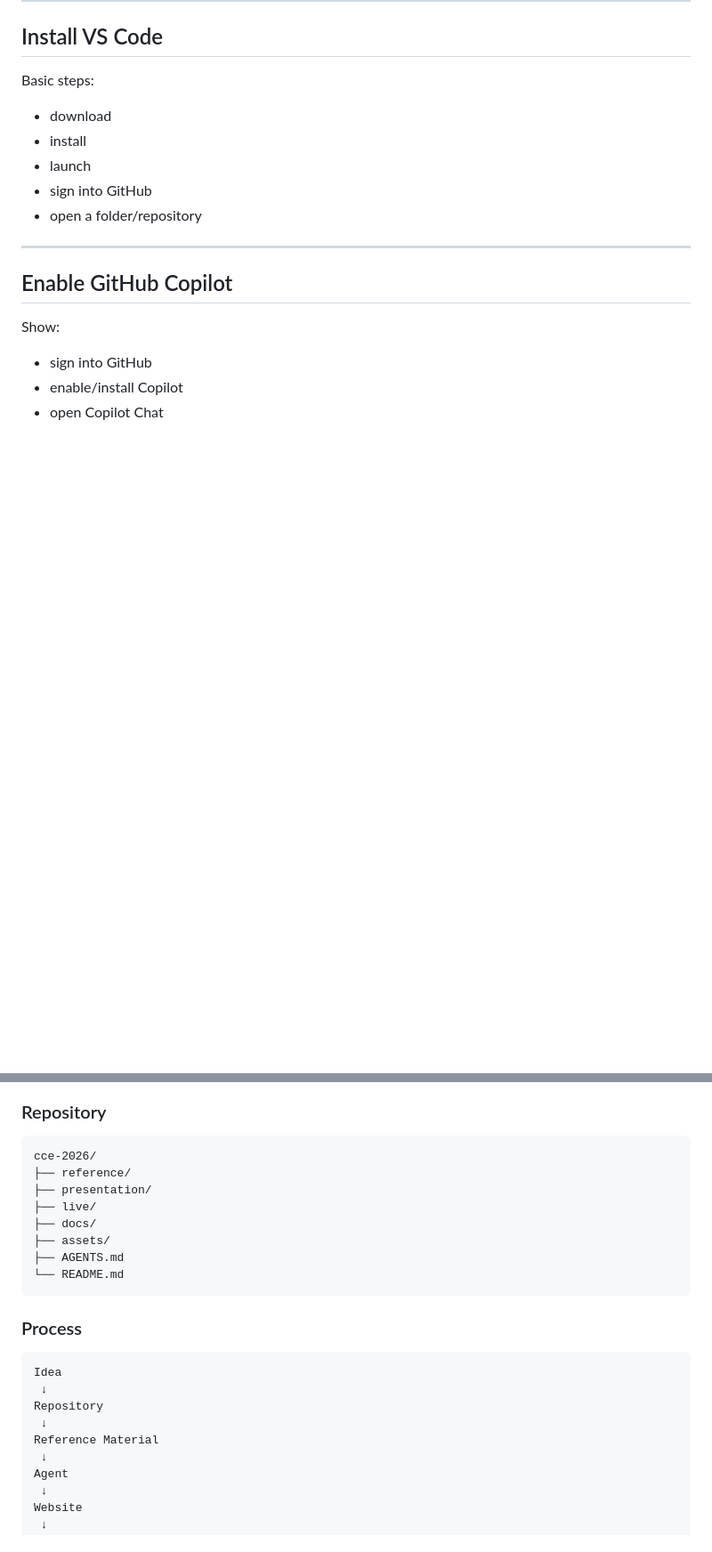
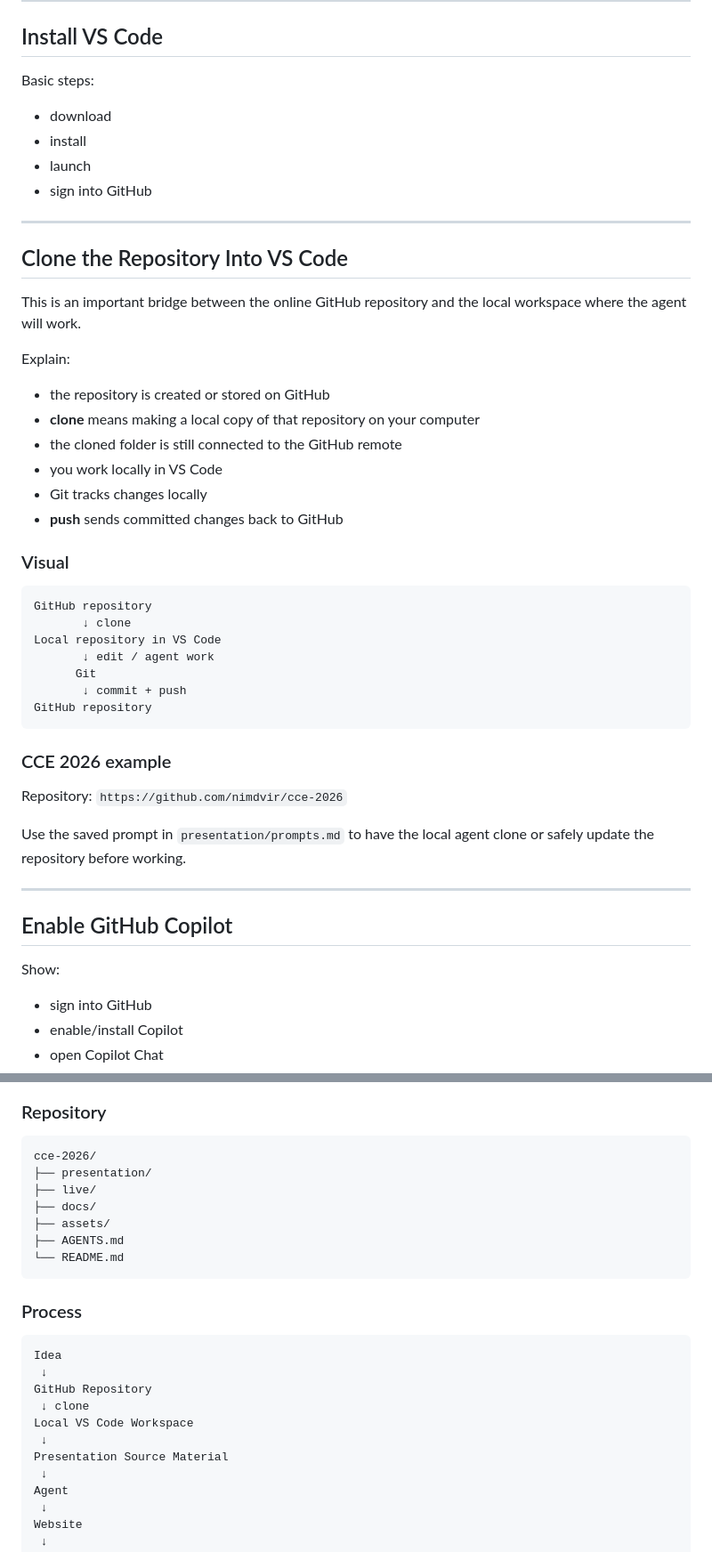
Before and after one commit to nimdvir/cce-2026, a Markdown page: presentation/lecture-outline-detailed.md, 2 parts joined by grey strips. Shown at 89% size. GitHub-like rendering; blank space fills up the shorter version.

Commit message:
Add repository cloning step to detailed outline

````diff
--- a/presentation/lecture-outline-detailed.md
+++ b/presentation/lecture-outline-detailed.md
@@ -501,7 +501,39 @@ Basic steps:
 - install
 - launch
 - sign into GitHub
-- open a folder/repository
+
+---
+
+## Clone the Repository Into VS Code
+
+This is an important bridge between the online GitHub repository and the local workspace where the agent will work.
+
+Explain:
+- the repository is created or stored on GitHub
+- **clone** means making a local copy of that repository on your computer
+- the cloned folder is still connected to the GitHub remote
+- you work locally in VS Code
+- Git tracks changes locally
+- **push** sends committed changes back to GitHub
+
+### Visual
+
+```text
+GitHub repository
+       ↓ clone
+Local repository in VS Code
+       ↓ edit / agent work
+      Git
+       ↓ commit + push
+GitHub repository
+```
+
+### CCE 2026 example
+
+Repository:
+`https://github.com/nimdvir/cce-2026`
+
+Use the saved prompt in `presentation/prompts.md` to have the local agent clone or safely update the repository before working.
 
 ---
 
@@ -884,7 +916,6 @@ Show:
 
 ```text
 cce-2026/
-├── reference/
 ├── presentation/
 ├── live/
 ├── docs/
@@ -898,9 +929,11 @@ cce-2026/
 ```text
 Idea
  ↓
-Repository
+GitHub Repository
+ ↓ clone
+Local VS Code Workspace
  ↓
-Reference Material
+Presentation Source Material
  ↓
 Agent
  ↓
````
